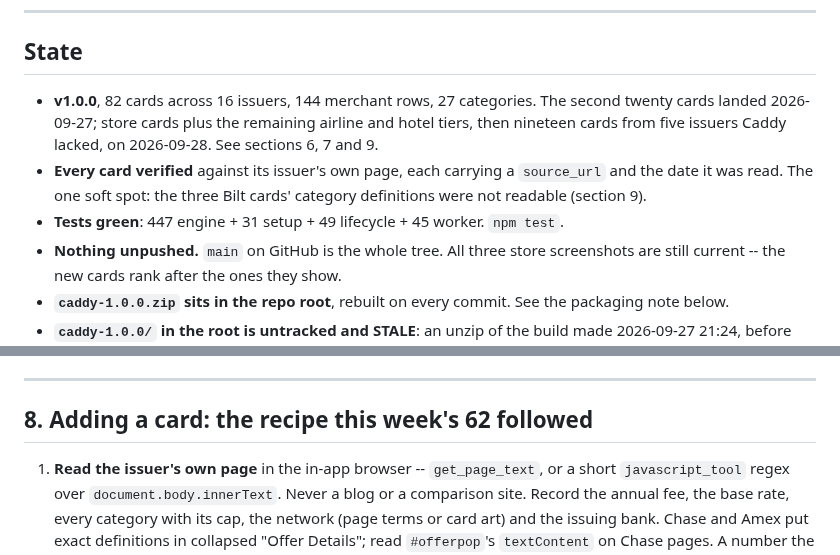
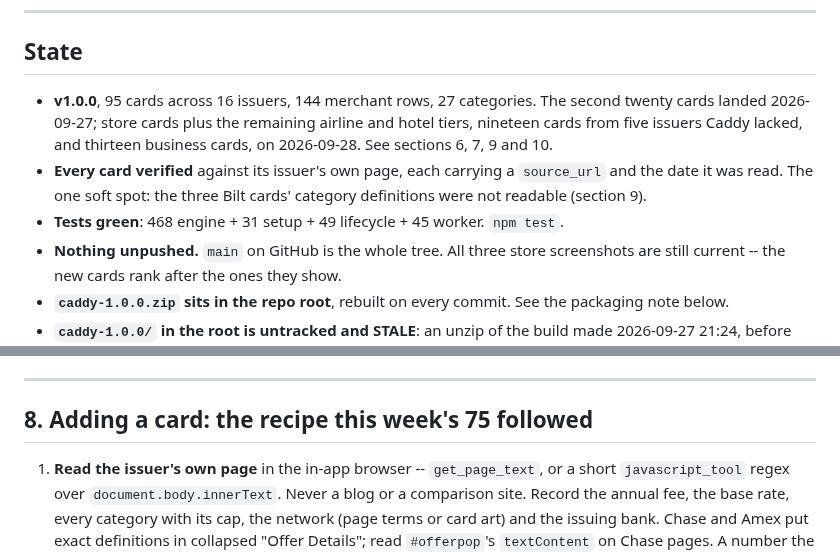
Before and after one commit to davidx7217/caddy, a Markdown page: HANDOFF.md, 2 parts joined by grey strips. Drawn GitHub-style.

```diff
--- a/HANDOFF.md
+++ b/HANDOFF.md
@@ -9,14 +9,14 @@ works and why; this file is only the state of play.
 
 ## State
 
-- **v1.0.0**, 82 cards across 16 issuers, 144 merchant rows, 27 categories.
+- **v1.0.0**, 95 cards across 16 issuers, 144 merchant rows, 27 categories.
   The second twenty cards landed 2026-09-27; store cards plus the remaining
-  airline and hotel tiers, then nineteen cards from five issuers Caddy lacked, on
-  2026-09-28. See sections 6, 7 and 9.
+  airline and hotel tiers, nineteen cards from five issuers Caddy lacked, and
+  thirteen business cards, on 2026-09-28. See sections 6, 7, 9 and 10.
 - **Every card verified** against its issuer's own page, each carrying a
   `source_url` and the date it was read. The one soft spot: the three Bilt cards'
   category definitions were not readable (section 9).
-- **Tests green**: 447 engine + 31 setup + 49 lifecycle + 45 worker. `npm test`.
+- **Tests green**: 468 engine + 31 setup + 49 lifecycle + 45 worker. `npm test`.
 - **Nothing unpushed.** `main` on GitHub is the whole tree. All three store
   screenshots are still current -- the new cards rank after the ones they show.
 - **`caddy-1.0.0.zip` sits in the repo root**, rebuilt on every commit. See the
@@ -298,7 +300,7 @@ Card and TJX Rewards. Every one read off its issuer's or retailer's page that da
 
 ---
 
-## 8. Adding a card: the recipe this week's 62 followed
+## 8. Adding a card: the recipe this week's 75 followed
 
 1. **Read the issuer's own page** in the in-app browser -- `get_page_text`, or a
    short `javascript_tool` regex over `document.body.innerText`. Never a blog or
```
Also changed, not shown: other parts of HANDOFF.md (+49 -5 lines).
